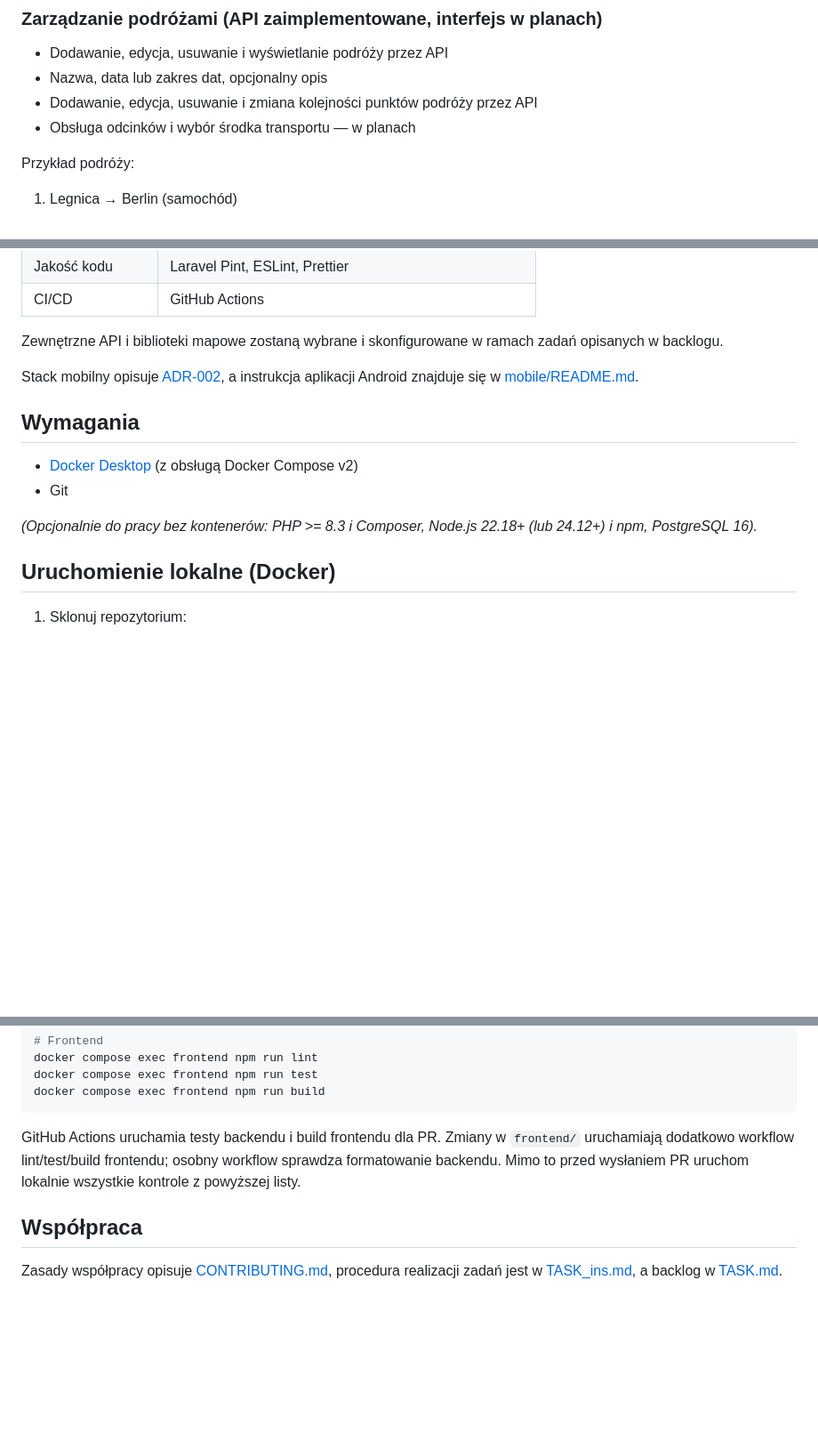
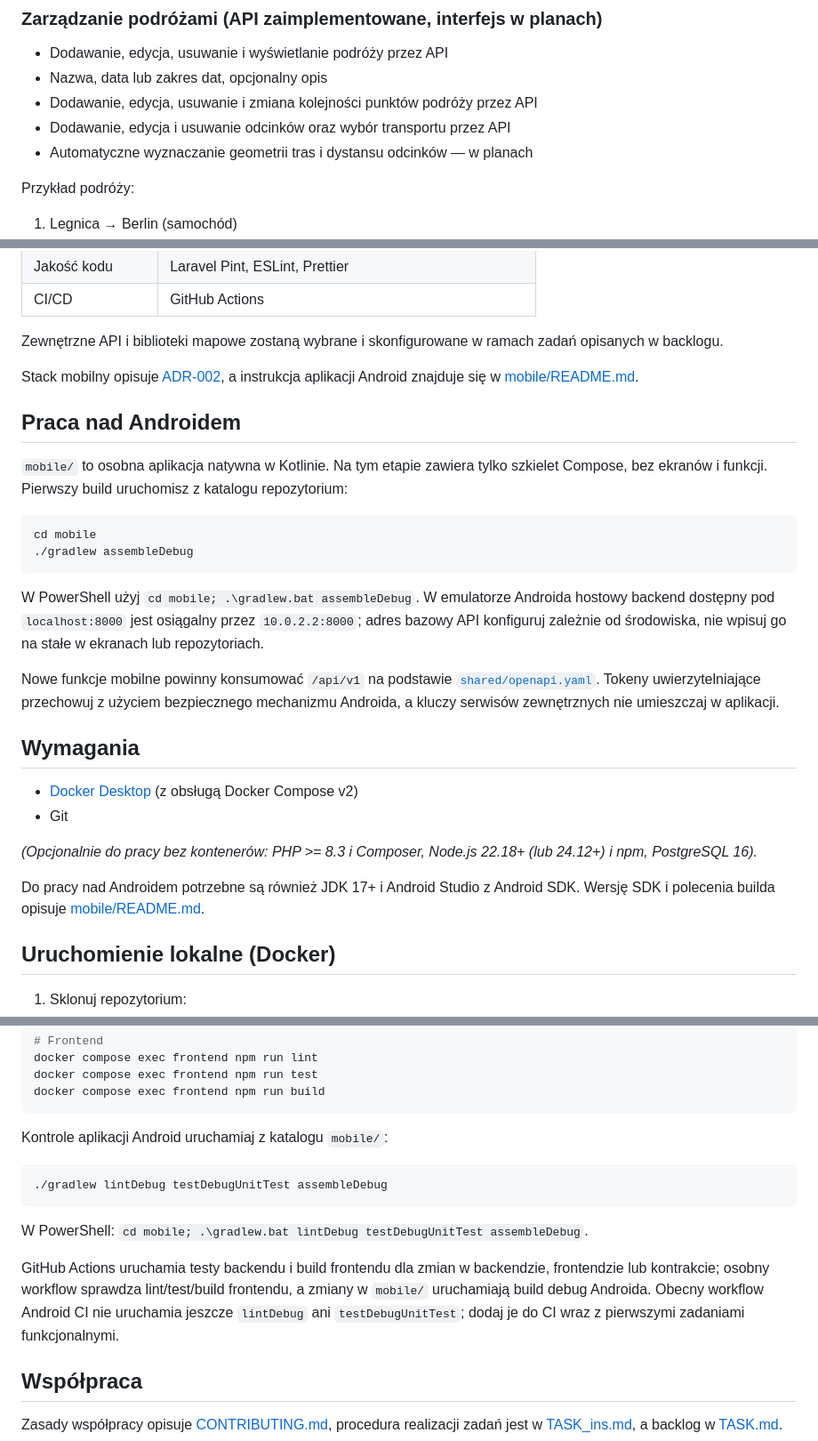
Before and after one commit to TomaszG90/dziennik, a Markdown page: README.md, 3 parts joined by grey strips. Shown at 89% size. Drawn GitHub-style; blank space fills up the shorter version.

Commit message:
fix: poprawa dokumentów

````diff
--- a/README.md
+++ b/README.md
@@ -18,7 +18,8 @@ Po kilku latach korzystania z aplikacji można otworzyć mapę i zobaczyć wszys
 - Dodawanie, edycja, usuwanie i wyświetlanie podróży przez API
 - Nazwa, data lub zakres dat, opcjonalny opis
 - Dodawanie, edycja, usuwanie i zmiana kolejności punktów podróży przez API
-- Obsługa odcinków i wybór środka transportu — w planach
+- Dodawanie, edycja i usuwanie odcinków oraz wybór transportu przez API
+- Automatyczne wyznaczanie geometrii tras i dystansu odcinków — w planach
 
 Przykład podróży:
 
@@ -90,12 +91,27 @@ Zewnętrzne API i biblioteki mapowe zostaną wybrane i skonfigurowane w ramach z
 
 Stack mobilny opisuje [ADR-002](docs/ADR-002-mobile-stack.md), a instrukcja aplikacji Android znajduje się w [mobile/README.md](mobile/README.md).
 
+## Praca nad Androidem
+
+`mobile/` to osobna aplikacja natywna w Kotlinie. Na tym etapie zawiera tylko szkielet Compose, bez ekranów i funkcji. Pierwszy build uruchomisz z katalogu repozytorium:
+
+```bash
+cd mobile
+./gradlew assembleDebug
+```
+
+W PowerShell użyj `cd mobile; .\gradlew.bat assembleDebug`. W emulatorze Androida hostowy backend dostępny pod `localhost:8000` jest osiągalny przez `10.0.2.2:8000`; adres bazowy API konfiguruj zależnie od środowiska, nie wpisuj go na stałe w ekranach lub repozytoriach.
+
+Nowe funkcje mobilne powinny konsumować `/api/v1` na podstawie [`shared/openapi.yaml`](shared/openapi.yaml). Tokeny uwierzytelniające przechowuj z użyciem bezpiecznego mechanizmu Androida, a kluczy serwisów zewnętrznych nie umieszczaj w aplikacji.
+
 ## Wymagania
 
 - [Docker Desktop](https://www.docker.com/products/docker-desktop/) (z obsługą Docker Compose v2)
 - Git
 
 *(Opcjonalnie do pracy bez kontenerów: PHP >= 8.3 i Composer, Node.js 22.18+ (lub 24.12+) i npm, PostgreSQL 16).*
+
+Do pracy nad Androidem potrzebne są również JDK 17+ i Android Studio z Android SDK. Wersję SDK i polecenia builda opisuje [mobile/README.md](mobile/README.md).
 
 ## Uruchomienie lokalne (Docker)
 
@@ -198,7 +214,15 @@ docker compose exec frontend npm run test
 docker compose exec frontend npm run build
 ```
 
-GitHub Actions uruchamia testy backendu i build frontendu dla PR. Zmiany w `frontend/` uruchamiają dodatkowo workflow lint/test/build frontendu; osobny workflow sprawdza formatowanie backendu. Mimo to przed wysłaniem PR uruchom lokalnie wszystkie kontrole z powyższej listy.
+Kontrole aplikacji Android uruchamiaj z katalogu `mobile/`:
+
+```bash
+./gradlew lintDebug testDebugUnitTest assembleDebug
+```
+
+W PowerShell: `cd mobile; .\gradlew.bat lintDebug testDebugUnitTest assembleDebug`.
+
+GitHub Actions uruchamia testy backendu i build frontendu dla zmian w backendzie, frontendzie lub kontrakcie; osobny workflow sprawdza lint/test/build frontendu, a zmiany w `mobile/` uruchamiają build debug Androida. Obecny workflow Android CI nie uruchamia jeszcze `lintDebug` ani `testDebugUnitTest`; dodaj je do CI wraz z pierwszymi zadaniami funkcjonalnymi.
 
 ## Współpraca
 
````
Also changed, not shown: other parts of README.md (+1 -1 lines), TASK.md (+4 -2 lines).
